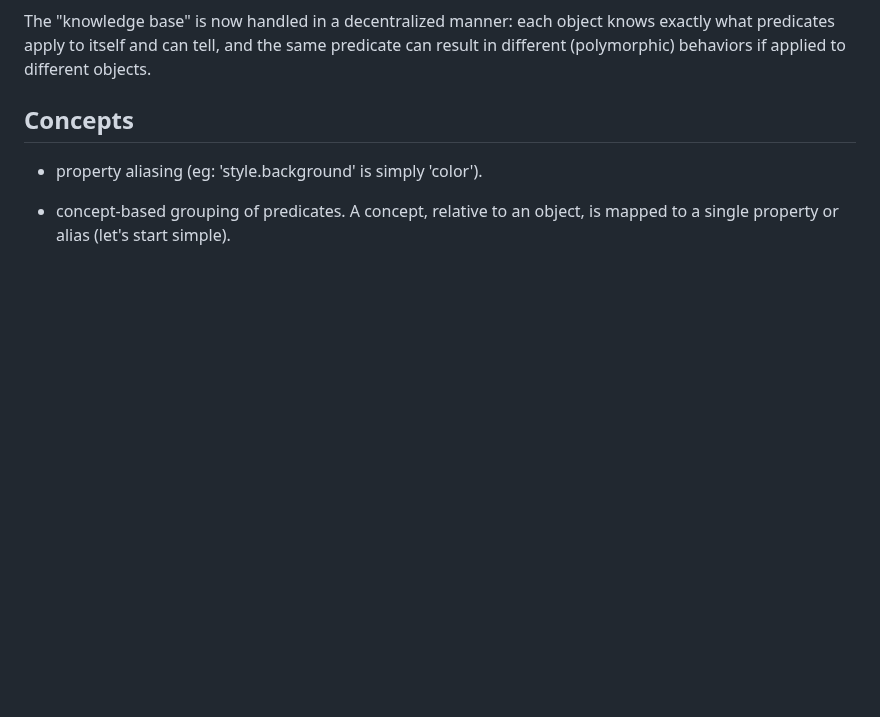
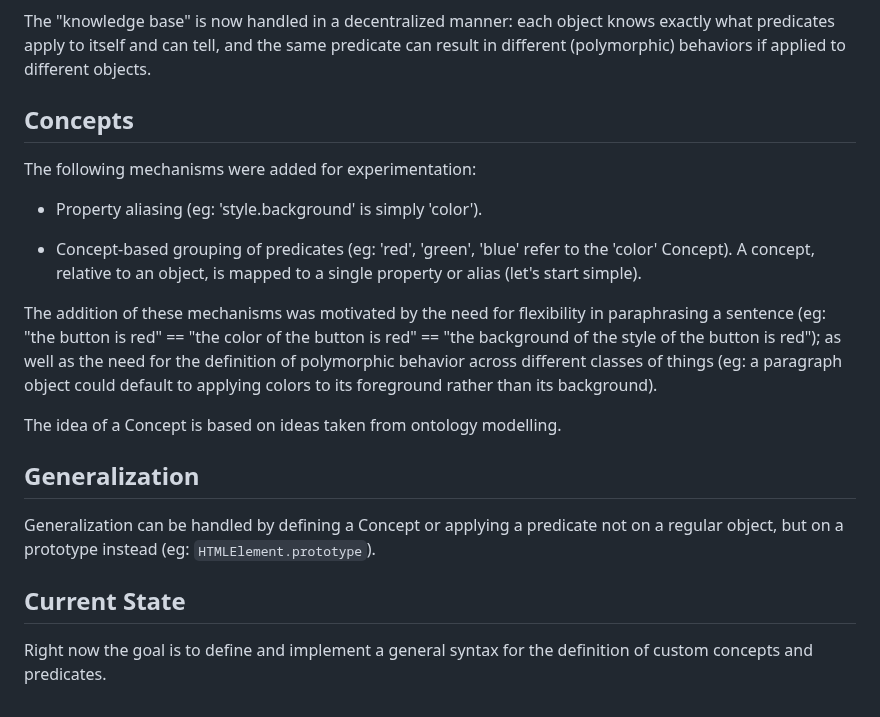
Before and after one commit to aiman-al-masoud/deixiscript, a Markdown page: docs/report-14-01-2023.md, the part around the change. GitHub-like rendering; blank space fills up the shorter version.

Commit message:
writing report...

```diff
--- a/docs/report-14-01-2023.md
+++ b/docs/report-14-01-2023.md
@@ -72,6 +72,22 @@ The "knowledge base" is now handled in a decentralized manner: each object knows
 
 ## Concepts
 
-* property aliasing (eg: 'style.background' is simply 'color').
+The following mechanisms were added for experimentation:
 
-* concept-based grouping of predicates. A concept, relative to an object, is mapped to a single property or alias (let's start simple).
+* Property aliasing (eg: 'style.background' is simply 'color').
+
+* Concept-based grouping of predicates (eg: 'red', 'green', 'blue' refer to the 'color' Concept). A concept, relative to an object, is mapped to a single property or alias (let's start simple).
+
+The addition of these mechanisms was motivated by the need for flexibility in paraphrasing a sentence (eg: "the button is red" == "the color of the button is red" == "the background of the style of the button is red"); as well as the need for the definition of polymorphic behavior across different classes of things (eg: a paragraph object could default to applying colors to its foreground rather than its background).
+
+The idea of a Concept is based on ideas taken from ontology modelling.
+
+<!-- link to ontology paper -->
+
+## Generalization
+
+Generalization can be handled by defining a Concept or applying a predicate not on a regular object, but on a prototype instead (eg: `HTMLElement.prototype`).
+
+## Current State
+
+Right now the goal is to define and implement a general syntax for the definition of custom concepts and predicates.
```
